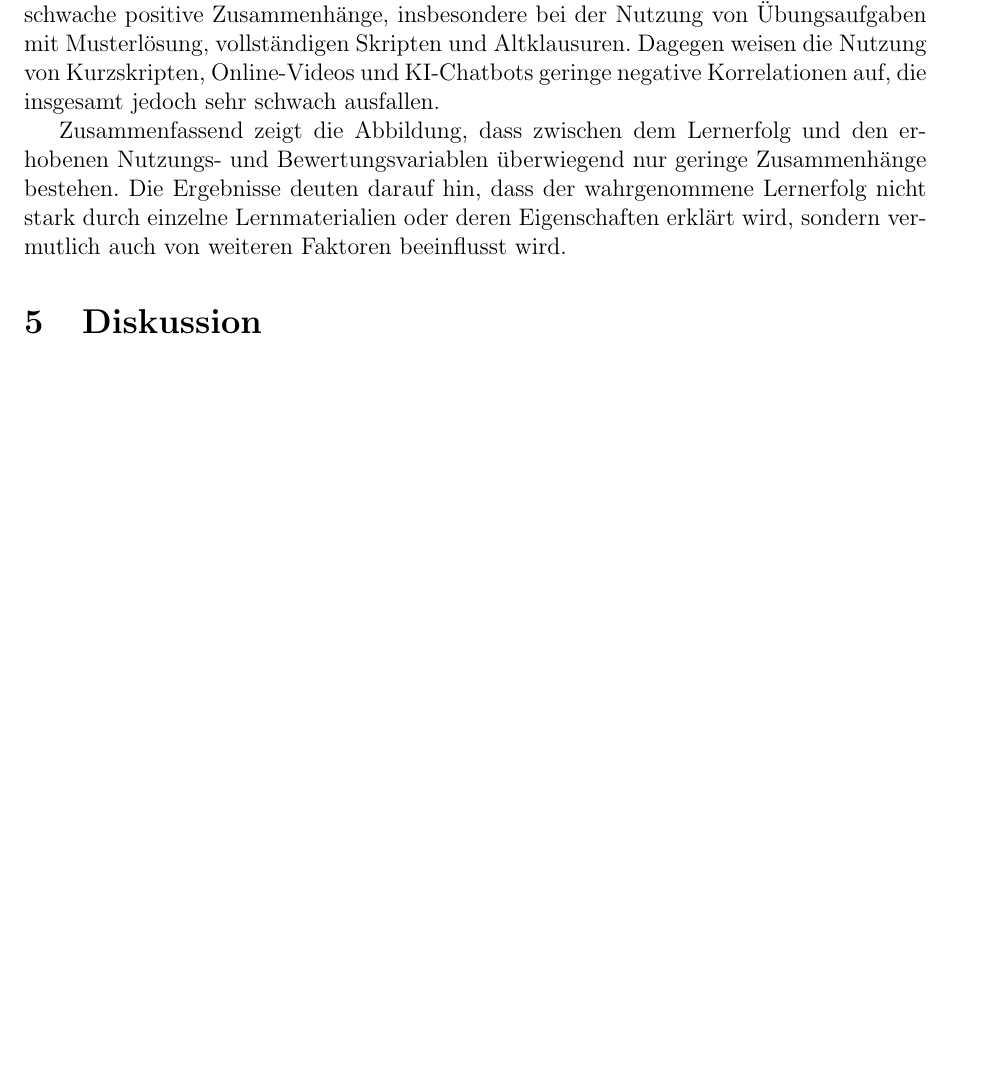
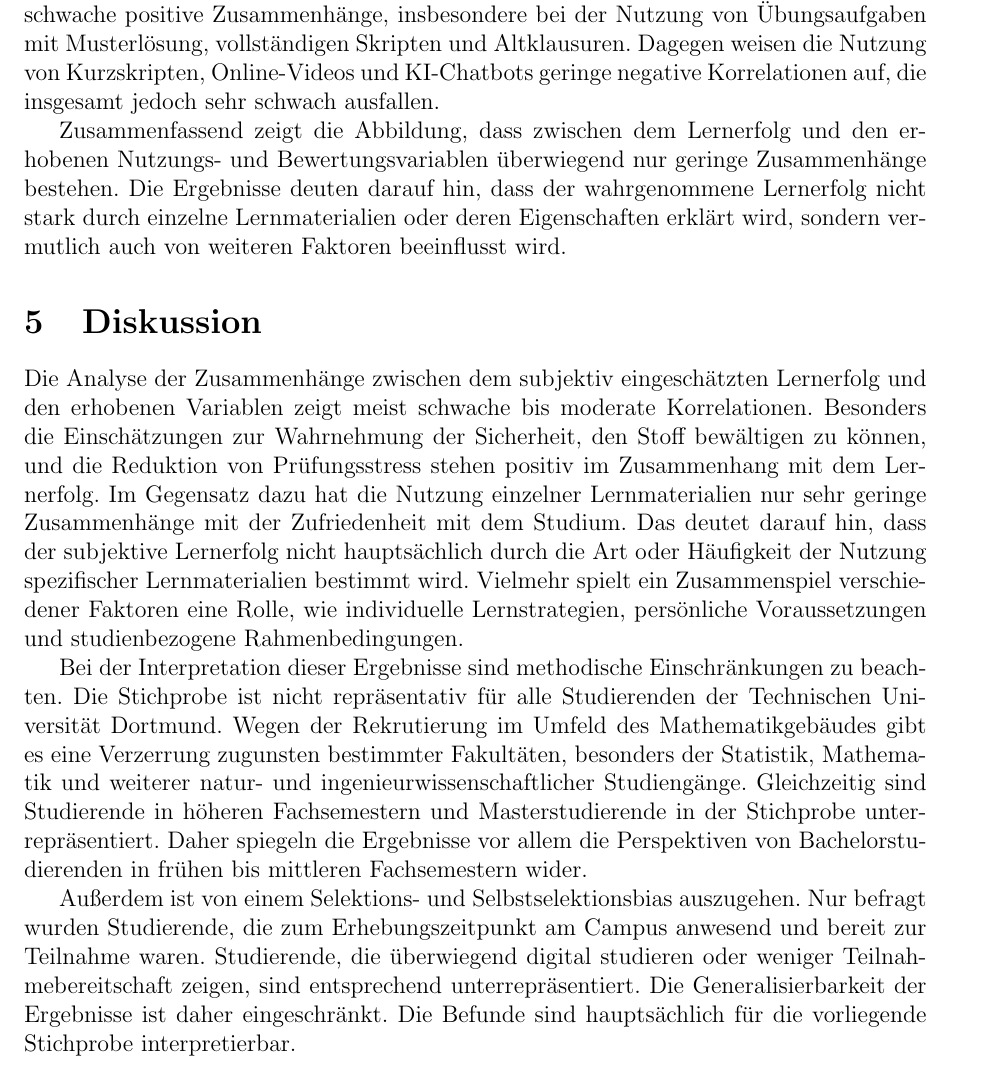
Before and after one commit to JustNastyya/dortmund_erheber, a LaTeX document (bericht_latex/main.tex): part of page 13 of 15 before the commit and part of page 13 of 16 after it, cut so that both start at the same text, the shorter picture padded with empty space. Compiled offline with pdfLaTeX.

Commit message:
Diskussion der Ergebnisse + Bias.tex

```diff
--- a/bericht_latex/main.tex
+++ b/bericht_latex/main.tex
@@ -216,9 +216,11 @@ Zusammenfassend zeigt die Abbildung, dass zwischen dem Lernerfolg und den erhobe
 
 \section{Diskussion}
 
-% was zeigen insgesamt die ergebnisse
+Die Analyse der Zusammenhänge zwischen dem subjektiv eingeschätzten Lernerfolg und den erhobenen Variablen zeigt meist schwache bis moderate Korrelationen. Besonders die Einschätzungen zur Wahrnehmung der Sicherheit, den Stoff bewältigen zu können, und die Reduktion von Prüfungsstress stehen positiv im Zusammenhang mit dem Lernerfolg. Im Gegensatz dazu hat die Nutzung einzelner Lernmaterialien nur sehr geringe Zusammenhänge mit der Zufriedenheit mit dem Studium. Das deutet darauf hin, dass der subjektive Lernerfolg nicht hauptsächlich durch die Art oder Häufigkeit der Nutzung spezifischer Lernmaterialien bestimmt wird. Vielmehr spielt ein Zusammenspiel verschiedener Faktoren eine Rolle, wie individuelle Lernstrategien, persönliche Voraussetzungen und studienbezogene Rahmenbedingungen.
 
-% bias in den daten (verteilung von den Studienfächern usw)
+Bei der Interpretation dieser Ergebnisse sind methodische Einschränkungen zu beachten. Die Stichprobe ist nicht repräsentativ für alle Studierenden der Technischen Universität Dortmund. Wegen der Rekrutierung im Umfeld des Mathematikgebäudes gibt es eine Verzerrung zugunsten bestimmter Fakultäten, besonders der Statistik, Mathematik und weiterer natur- und ingenieurwissenschaftlicher Studiengänge. Gleichzeitig sind Studierende in höheren Fachsemestern und Masterstudierende in der Stichprobe unterrepräsentiert. Daher spiegeln die Ergebnisse vor allem die Perspektiven von Bachelorstudierenden in frühen bis mittleren Fachsemestern wider.
+
+Außerdem ist von einem Selektions- und Selbstselektionsbias auszugehen. Nur befragt wurden Studierende, die zum Erhebungszeitpunkt am Campus anwesend und bereit zur Teilnahme waren. Studierende, die überwiegend digital studieren oder weniger Teilnahmebereitschaft zeigen, sind entsprechend unterrepräsentiert. Die Generalisierbarkeit der Ergebnisse ist daher eingeschränkt. Die Befunde sind hauptsächlich für die vorliegende Stichprobe interpretierbar.
 % + na werte
 
 % haben wir die Forschungsfrage beantwortet
```
